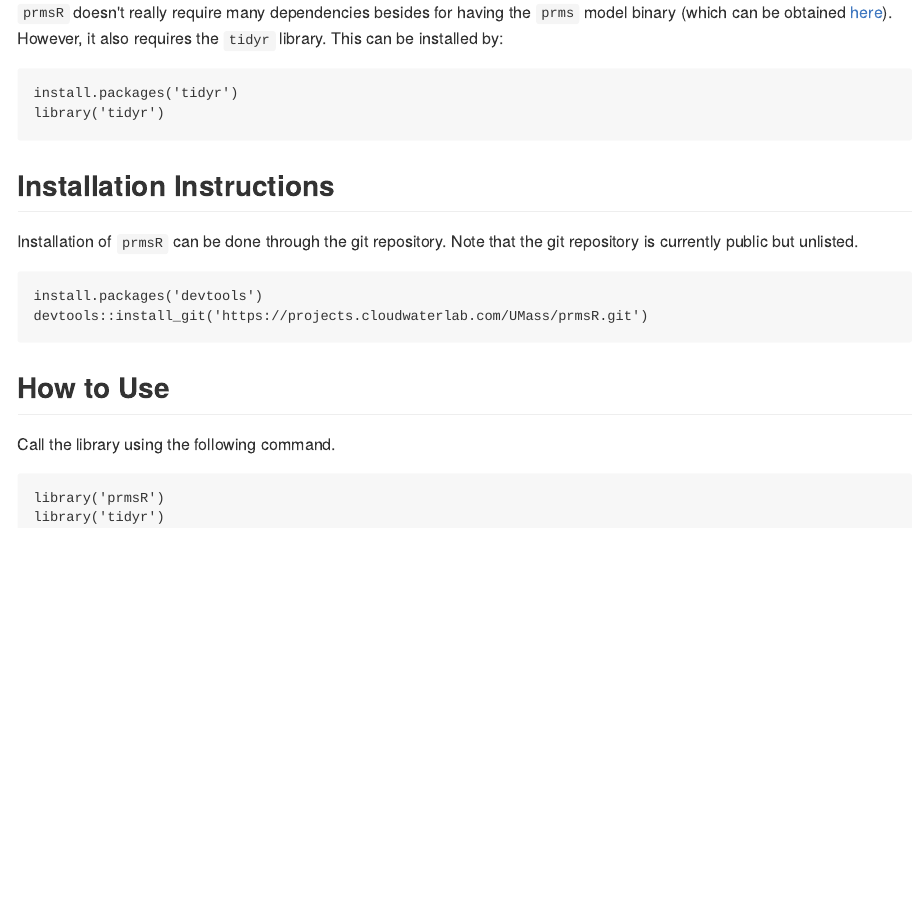
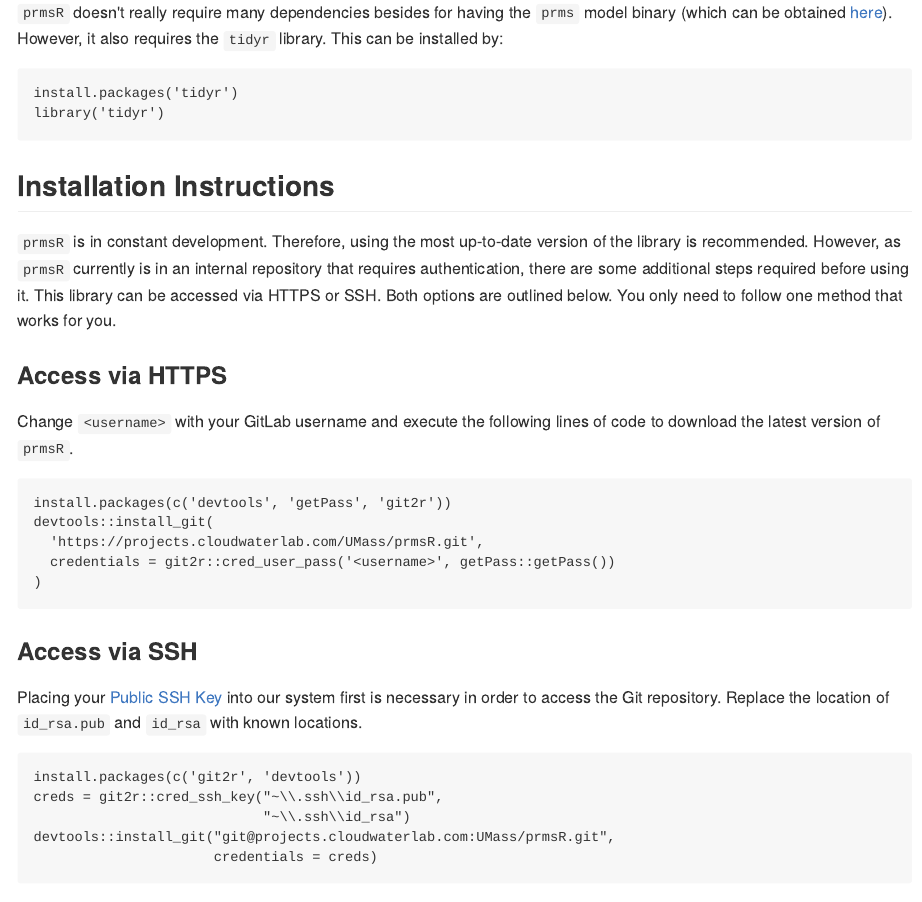
Before and after one commit to dongkwanp/prmsR, an R Markdown document (README.Rmd): the page in a window 1100 px wide, from 390 px down. The pictures show the output file README.md that the author committed with the source, drawn offline in the style of GitHub.

Commit message:
Updated README file with new location and credential access instructions.

````diff
--- a/README.Rmd
+++ b/README.Rmd
@@ -30,12 +30,32 @@ library('tidyr')
 
 ## Installation Instructions
 
-Installation of `prmsR` can be done through the git repository.  Note that the git repository is currently public but unlisted.
+`prmsR` is in constant development.  Therefore, using the most up-to-date version of the library is recommended.  However, as `prmsR` currently is in an internal repository that requires authentication, there are some additional steps required before using it.  This library can be accessed via HTTPS or SSH.  Both options are outlined below.  You only need to follow one method that works for you.
+
+### Access via HTTPS
+
+Change `<username>` with your GitLab username and execute the following lines of code to download the latest version of `prmsR`.
 
 ```
-install.packages('devtools')
-devtools::install_git('https://projects.cloudwaterlab.com/UMass/prmsR.git')
+install.packages(c('devtools', 'getPass', 'git2r'))
+devtools::install_git(
+  'https://projects.cloudwaterlab.com/UMass/prmsR.git',
+  credentials = git2r::cred_user_pass('<username>', getPass::getPass())
+)
 ```
+
+### Access via SSH
+
+Placing your [Public SSH Key](https://projects.cloudwaterlab.com/profile/keys) into our system first is necessary in order to access the Git repository.  Replace the location of `id_rsa.pub` and `id_rsa` with known locations.
+
+```
+install.packages(c('git2r', 'devtools'))
+creds = git2r::cred_ssh_key("~\\.ssh\\id_rsa.pub",
+                            "~\\.ssh\\id_rsa")
+devtools::install_git("git@projects.cloudwaterlab.com:UMass/prmsR.git",
+                      credentials = creds)
+```
+
 
 ## How to Use
 
````
Also changed, not shown: README.md.
